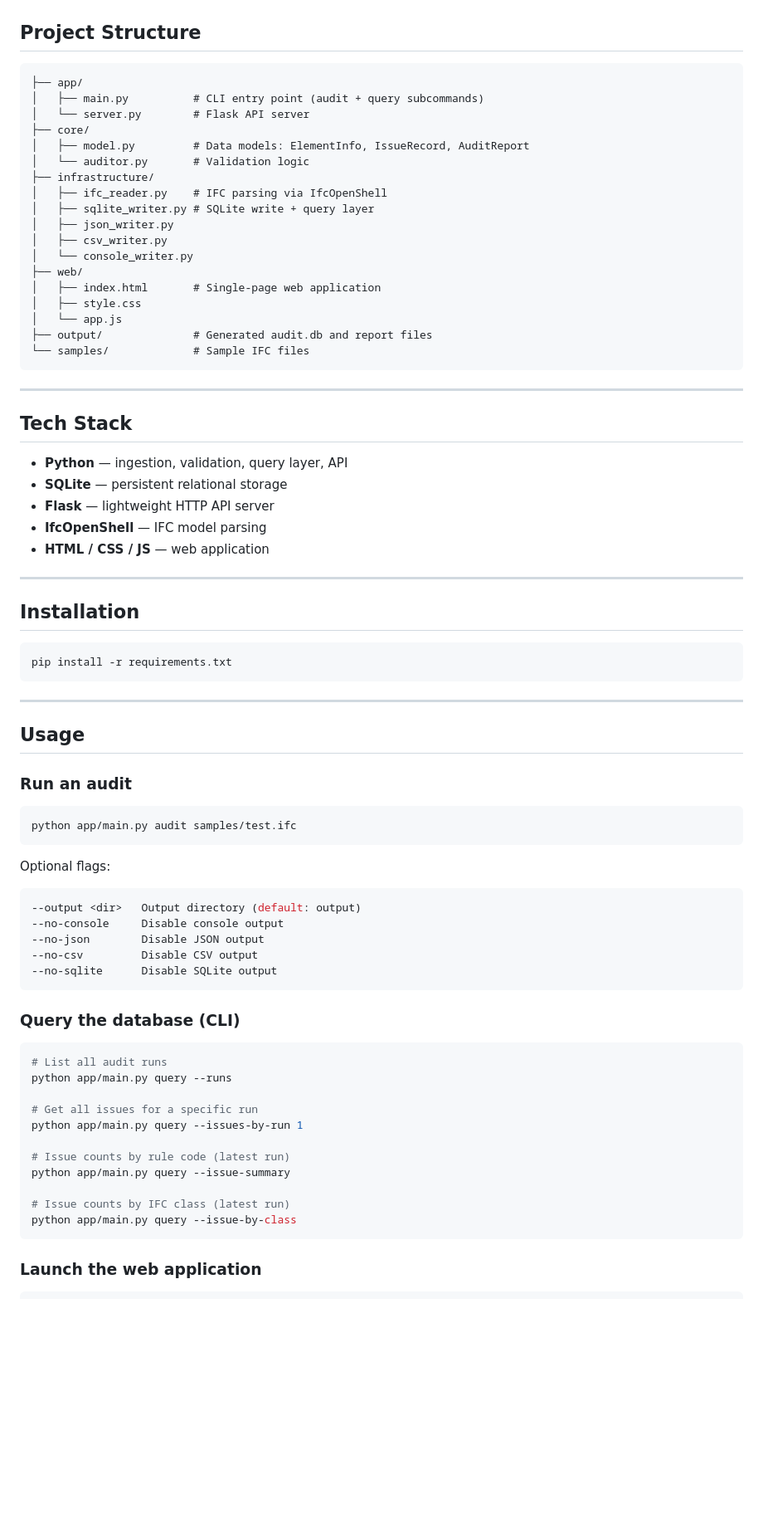
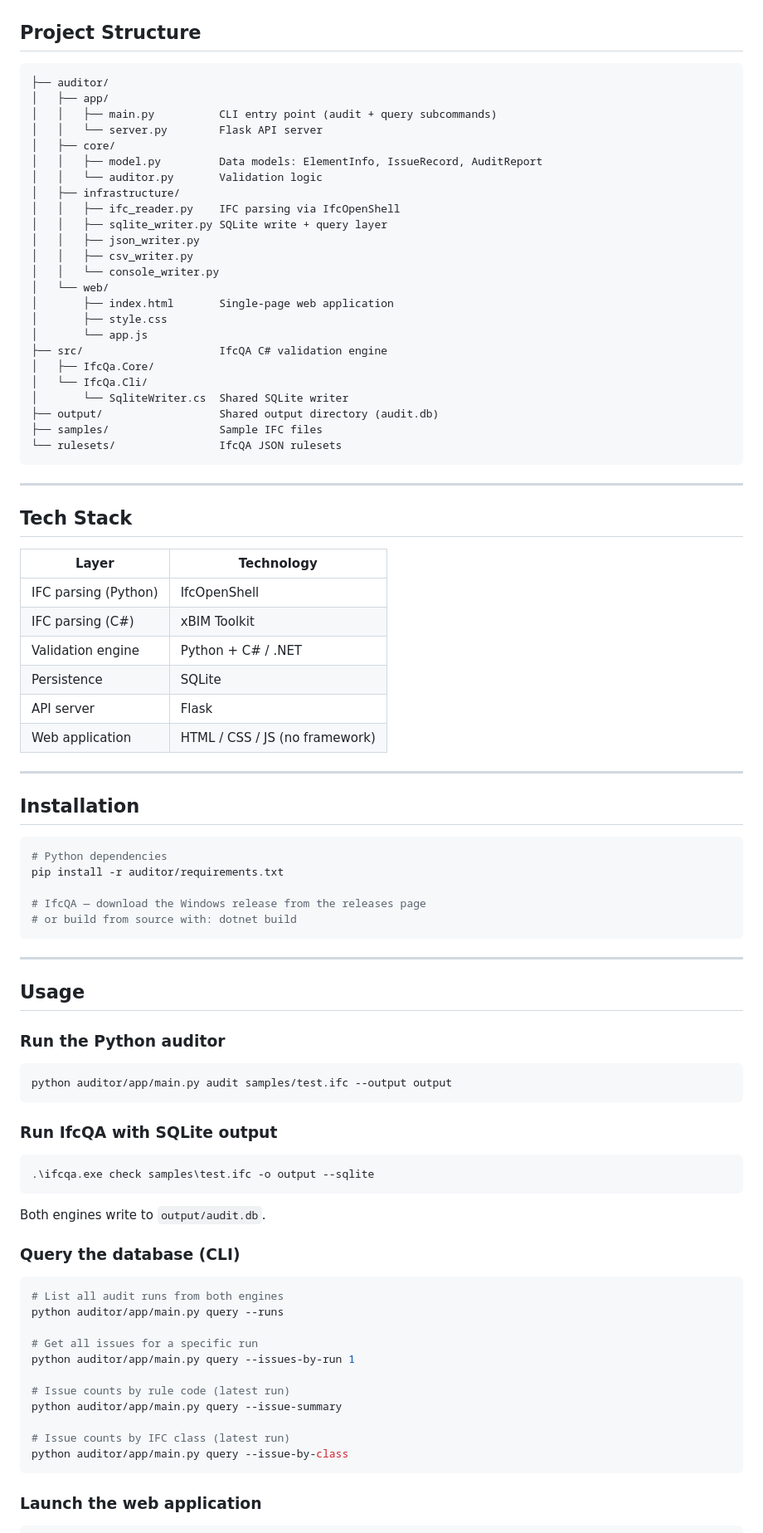
Before and after one commit to tommylee0923/IfcModelAuditor, a Markdown page: README.md, the part around one of its changes. Shown at 83% size. GitHub-like rendering; blank space fills up the shorter version.

Commit message:
doc: update README

````diff
--- a/README.md
+++ b/README.md
@@ -60,77 +81,89 @@ Two consumers read from the same data layer independently:
 ## Project Structure
 
 ```
-├── app/
-│   ├── main.py          # CLI entry point (audit + query subcommands)
-│   └── server.py        # Flask API server
-├── core/
-│   ├── model.py         # Data models: ElementInfo, IssueRecord, AuditReport
-│   └── auditor.py       # Validation logic
-├── infrastructure/
-│   ├── ifc_reader.py    # IFC parsing via IfcOpenShell
-│   ├── sqlite_writer.py # SQLite write + query layer
-│   ├── json_writer.py
-│   ├── csv_writer.py
-│   └── console_writer.py
-├── web/
-│   ├── index.html       # Single-page web application
-│   ├── style.css
-│   └── app.js
-├── output/              # Generated audit.db and report files
-└── samples/             # Sample IFC files
+├── auditor/
+│   ├── app/
+│   │   ├── main.py          CLI entry point (audit + query subcommands)
+│   │   └── server.py        Flask API server
+│   ├── core/
+│   │   ├── model.py         Data models: ElementInfo, IssueRecord, AuditReport
+│   │   └── auditor.py       Validation logic
+│   ├── infrastructure/
+│   │   ├── ifc_reader.py    IFC parsing via IfcOpenShell
+│   │   ├── sqlite_writer.py SQLite write + query layer
+│   │   ├── json_writer.py
+│   │   ├── csv_writer.py
+│   │   └── console_writer.py
+│   └── web/
+│       ├── index.html       Single-page web application
+│       ├── style.css
+│       └── app.js
+├── src/                     IfcQA C# validation engine
+│   ├── IfcQa.Core/
+│   └── IfcQa.Cli/
+│       └── SqliteWriter.cs  Shared SQLite writer
+├── output/                  Shared output directory (audit.db)
+├── samples/                 Sample IFC files
+└── rulesets/                IfcQA JSON rulesets
 ```
 
 ---
 
 ## Tech Stack
 
-- **Python** — ingestion, validation, query layer, API
-- **SQLite** — persistent relational storage
-- **Flask** — lightweight HTTP API server
-- **IfcOpenShell** — IFC model parsing
-- **HTML / CSS / JS** — web application
+| Layer | Technology |
+|---|---|
+| IFC parsing (Python) | IfcOpenShell |
+| IFC parsing (C#) | xBIM Toolkit |
+| Validation engine | Python + C# / .NET |
+| Persistence | SQLite |
+| API server | Flask |
+| Web application | HTML / CSS / JS (no framework) |
 
 ---
 
 ## Installation
 
 ```bash
-pip install -r requirements.txt
+# Python dependencies
+pip install -r auditor/requirements.txt
+
+# IfcQA — download the Windows release from the releases page
+# or build from source with: dotnet build
 ```
 
 ---
 
 ## Usage
 
-### Run an audit
+### Run the Python auditor
 
 ```bash
-python app/main.py audit samples/test.ifc
+python auditor/app/main.py audit samples/test.ifc --output output
 ```
 
-Optional flags:
-```bash
---output <dir>   Output directory (default: output)
---no-console     Disable console output
---no-json        Disable JSON output
---no-csv         Disable CSV output
---no-sqlite      Disable SQLite output
+### Run IfcQA with SQLite output
+
+```powershell
+.\ifcqa.exe check samples\test.ifc -o output --sqlite
 ```
+
+Both engines write to `output/audit.db`.
 
 ### Query the database (CLI)
 
 ```bash
-# List all audit runs
-python app/main.py query --runs
+# List all audit runs from both engines
+python auditor/app/main.py query --runs
 
 # Get all issues for a specific run
-python app/main.py query --issues-by-run 1
+python auditor/app/main.py query --issues-by-run 1
 
 # Issue counts by rule code (latest run)
-python app/main.py query --issue-summary
+python auditor/app/main.py query --issue-summary
 
 # Issue counts by IFC class (latest run)
-python app/main.py query --issue-by-class
+python auditor/app/main.py query --issue-by-class
 ```
 
 ### Launch the web application
````
Also changed, not shown: other parts of README.md (+70 -38 lines).
